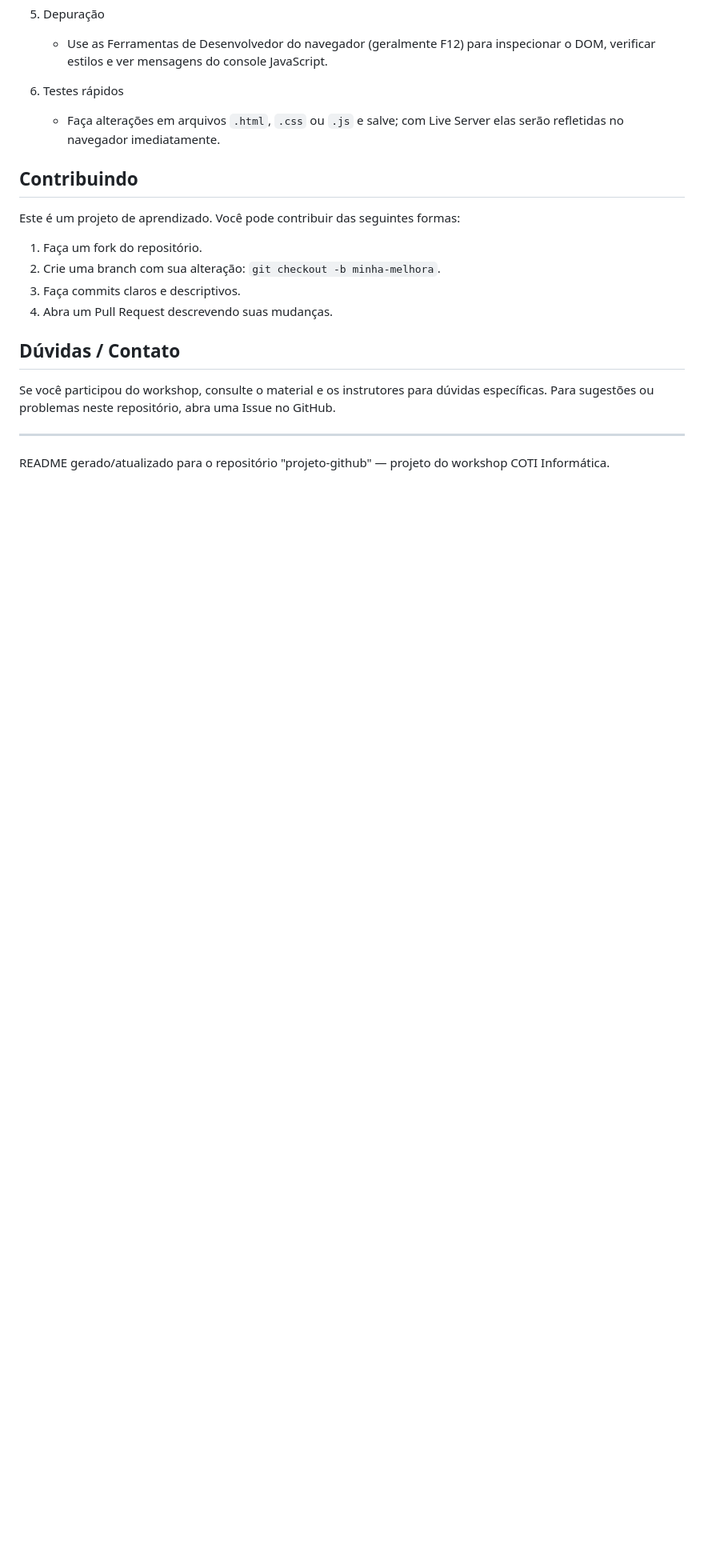
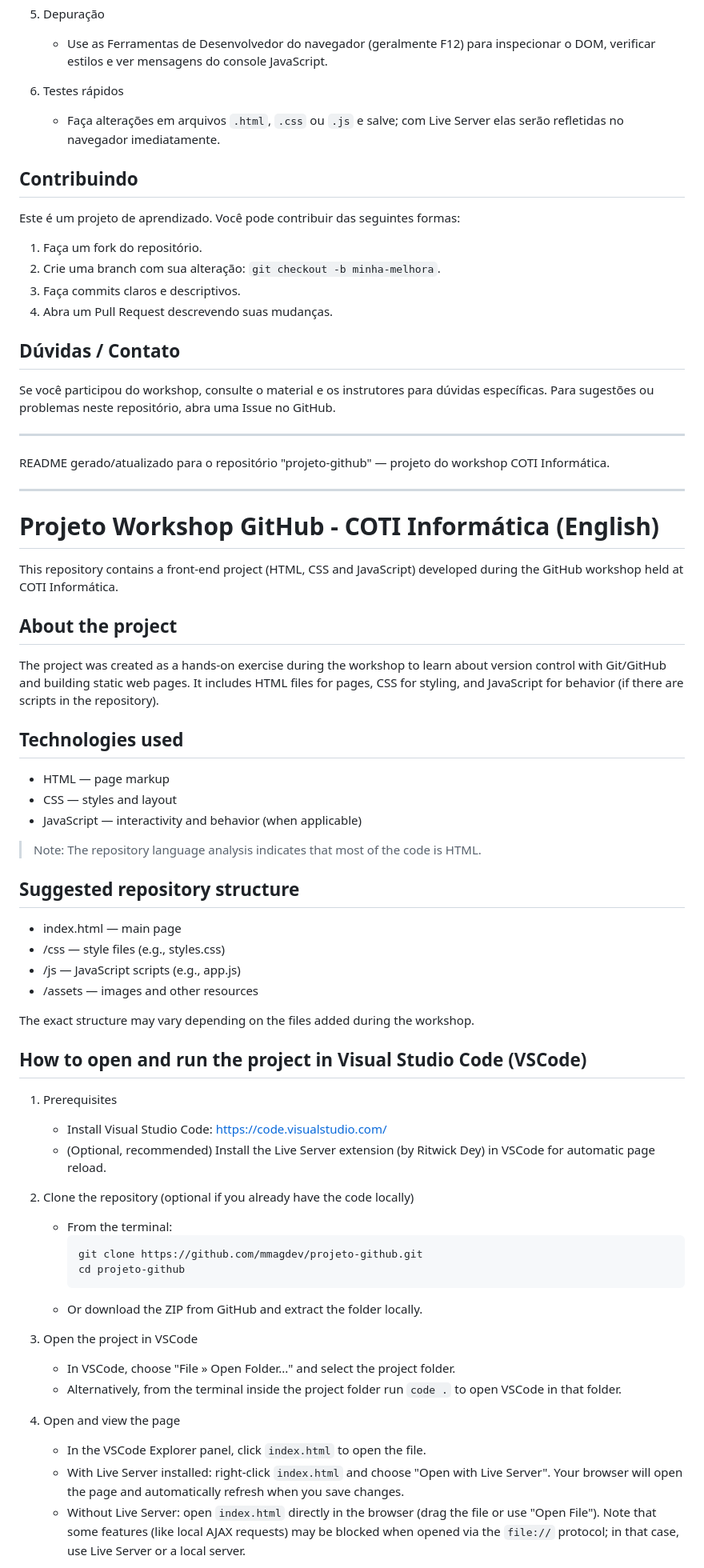
Before and after one commit to mmagdev/projeto-github, a Markdown page: README.md, the part around one of its changes. Shown at 80% size. GitHub-like rendering; blank space fills up the shorter version.

Commit message:
Enhance README with project overview and setup guide
Adição do  README em inglês.

````diff
--- a/README.md
+++ b/README.md
@@ -68,3 +68,54 @@ Se você participou do workshop, consulte o material e os instrutores para dúvi
 ---
 
 README gerado/atualizado para o repositório "projeto-github" — projeto do workshop COTI Informática.
+
+---
+
+# Projeto Workshop GitHub - COTI Informática (English)
+
+This repository contains a front-end project (HTML, CSS and JavaScript) developed during the GitHub workshop held at COTI Informática.
+
+## About the project
+
+The project was created as a hands-on exercise during the workshop to learn about version control with Git/GitHub and building static web pages. It includes HTML files for pages, CSS for styling, and JavaScript for behavior (if there are scripts in the repository).
+
+## Technologies used
+
+- HTML — page markup
+- CSS — styles and layout
+- JavaScript — interactivity and behavior (when applicable)
+
+> Note: The repository language analysis indicates that most of the code is HTML.
+
+## Suggested repository structure
+
+- index.html — main page
+- /css — style files (e.g., styles.css)
+- /js — JavaScript scripts (e.g., app.js)
+- /assets — images and other resources
+
+The exact structure may vary depending on the files added during the workshop.
+
+## How to open and run the project in Visual Studio Code (VSCode)
+
+1. Prerequisites
+   - Install Visual Studio Code: https://code.visualstudio.com/
+   - (Optional, recommended) Install the Live Server extension (by Ritwick Dey) in VSCode for automatic page reload.
+
+2. Clone the repository (optional if you already have the code locally)
+   - From the terminal:
+     ```bash
+     git clone https://github.com/mmagdev/projeto-github.git
+     cd projeto-github
+     ```
+   - Or download the ZIP from GitHub and extract the folder locally.
+
+3. Open the project in VSCode
+   - In VSCode, choose "File » Open Folder..." and select the project folder.
+   - Alternatively, from the terminal inside the project folder run `code .` to open VSCode in that folder.
+
+4. Open and view the page
+   - In the VSCode Explorer panel, click `index.html` to open the file.
+   - With Live Server installed: right-click `index.html` and choose "Open with Live Server". Your browser will open the page and automatically refresh when you save changes.
+   - Without Live Server: open `index.html` directly in the browser (drag the file or use "Open File"). Note that some features (like local AJAX requests) may be blocked when opened via the `file://` protocol; in that case, use Live Server or a local server.
+
````
Also changed, not shown: other parts of README.md (+22 -0 lines).
